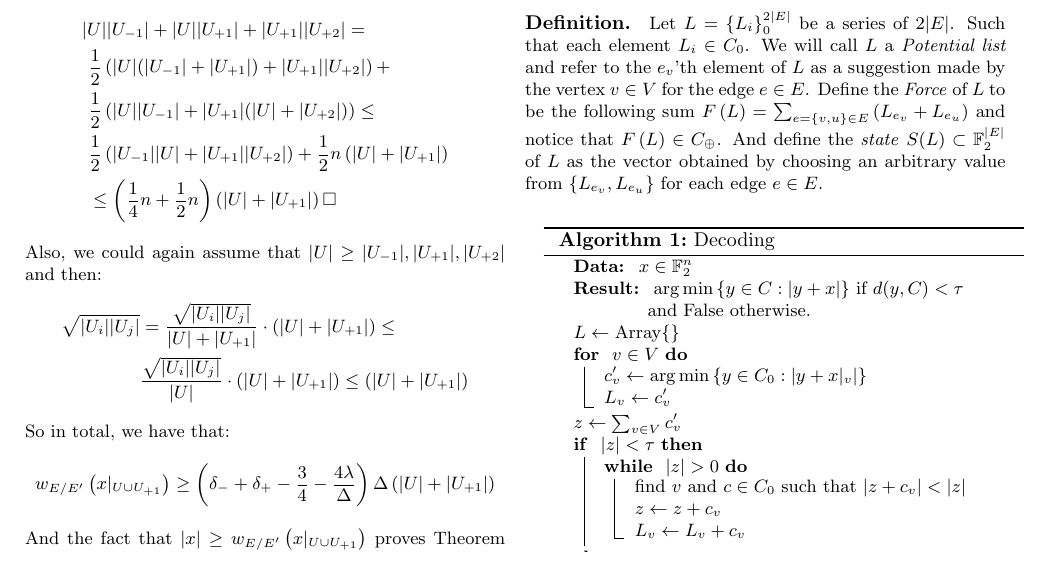
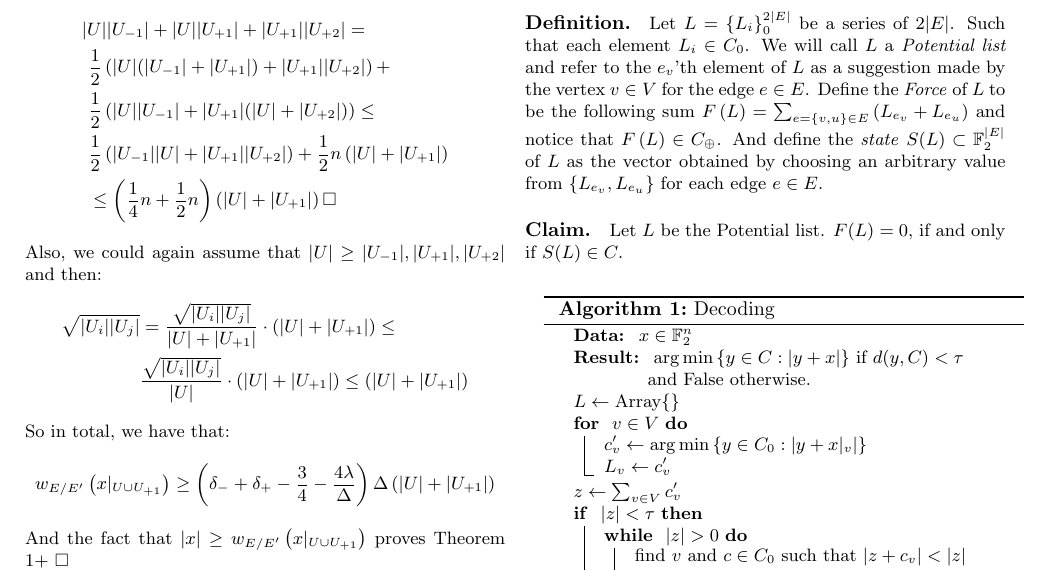
Before and after one commit to dudupo/Academic, a LaTeX document (projects/NLTES_project/ldpc_ltc.tex): part of page 5 of 5, cut so that both start at the same text. Compiled offline with pdfLaTeX.

Commit message:
compiling -Fri Oct 28 06:40:42 PM IDT 2022

```diff
--- a/projects/NLTES_project/ldpc_ltc.tex
+++ b/projects/NLTES_project/ldpc_ltc.tex
@@ -302,6 +302,8 @@ For completeness, we show exactly how Theorem 1 implies testability. The followi
 %\begin{figure*}[h]
 %\begin{adjustbox}{width=\textwidth}
 \paragraph{Definition.}Let $L = \{L_{i}\}^{2|E|}_{0}$  be a series of $2|E|$. Such that each element $L_{i} \in C_{0}$. We will call $L$ a \textit{Potential list} and refer to the $e_{v}$'th element of $L$ as a suggestion made by the vertex $v \in V$ for the edge $e \in E$. Define the \textit{Force} of $L$ to be the following sum $  F\left( L \right) = \sum_{e = \{v,u\} \in E }{ \left(L_{e_v} + L_{e_u}\right) }$ and notice that $ F\left( L \right) \in C_{\oplus}$. And define the \textit{state} $S(L) \subset \mathbb{F}^{|E|}_{2}$ of $L$ as the vector obtained by choosing an arbitrary value from $ \{ L_{e_v}, L_{e_u} \}$ for each edge $e \in E$.
+\paragraph{Claim.} Let $L$ be the Potential list. $F(L)=0$, if and only if $S(L)\in C$.
+
 \paragraph{}
 
 \begin{algorithm}[H]
```
Also changed, not shown: projects/pdfs/ldpc_ltc.pdf.
